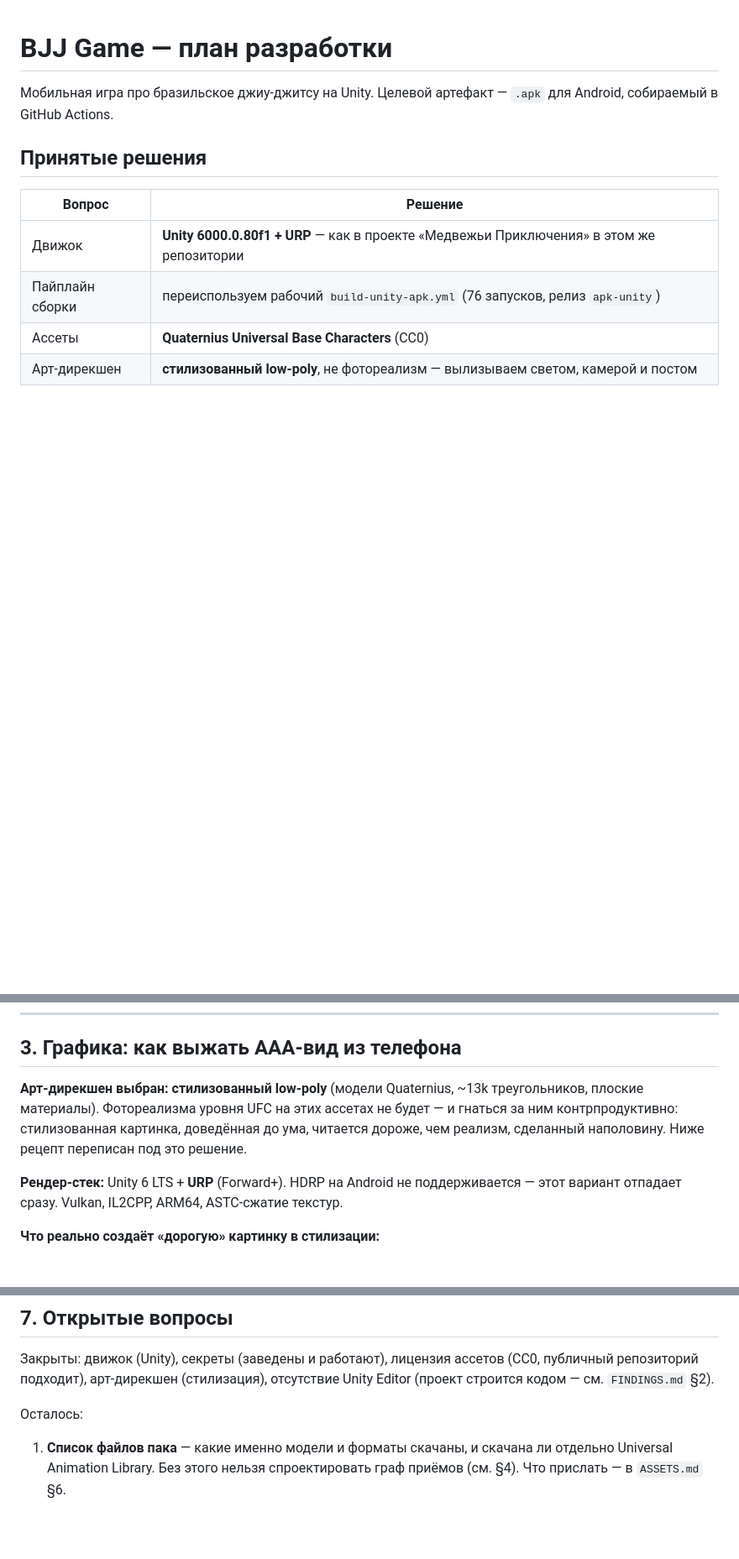
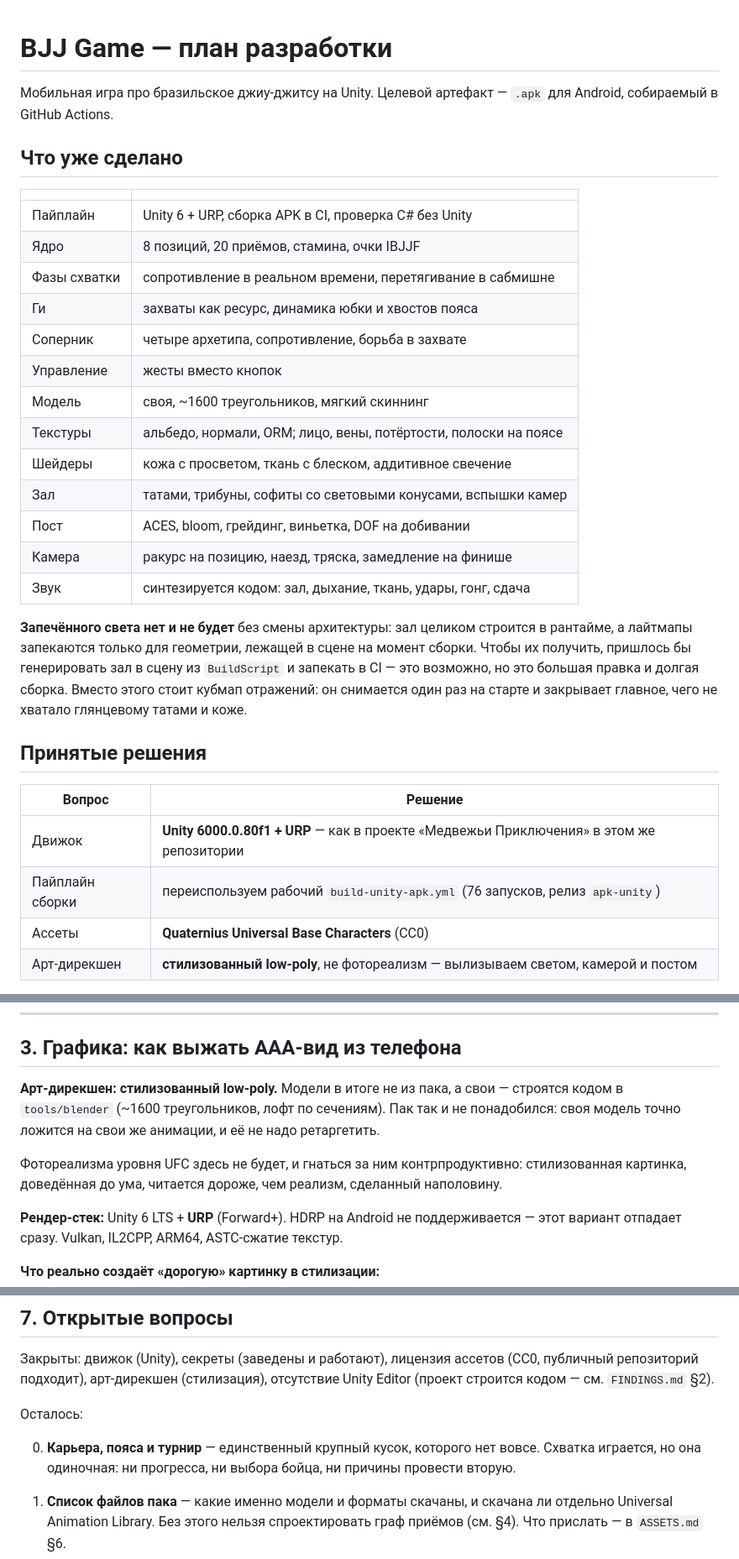
Before and after one commit to crucian1812-a11y/AR2, a Markdown page: docs/bjj/PLAN.md, 3 parts joined by grey strips. Shown at 84% size. GitHub-like rendering; blank space fills up the shorter version.

Commit message:
Bring the plan in line with what the game actually is
The plan still described intentions that have since been overtaken:
Quaternius models that were never needed, and baked lightmaps that cannot
exist here. The arena is generated at runtime, and lightmapping only bakes
geometry present in the scene at build time — getting them would mean
emitting the hall into the scene from BuildScript and baking in CI, which
is a large change and a long build. A reflection probe covers the part
that actually mattered.

Adds a table of what is built, and names the one large piece that is
missing entirely: there is no career, no belts and no tournament, so a
match is a one-off with no reason to play a second.

Co-Authored-By: Claude Opus 5 <noreply@anthropic.com>
Claude-Session: https://claude.ai/code/session_01MCRpNsYfmrsr78DKvMLSpA

```diff
--- a/docs/bjj/PLAN.md
+++ b/docs/bjj/PLAN.md
@@ -2,6 +2,31 @@
 
 Мобильная игра про бразильское джиу-джитсу на Unity. Целевой артефакт — `.apk`
 для Android, собираемый в GitHub Actions.
+
+## Что уже сделано
+
+| | |
+|---|---|
+| Пайплайн | Unity 6 + URP, сборка APK в CI, проверка C# без Unity |
+| Ядро | 8 позиций, 20 приёмов, стамина, очки IBJJF |
+| Фазы схватки | сопротивление в реальном времени, перетягивание в сабмишне |
+| Ги | захваты как ресурс, динамика юбки и хвостов пояса |
+| Соперник | четыре архетипа, сопротивление, борьба в захвате |
+| Управление | жесты вместо кнопок |
+| Модель | своя, ~1600 треугольников, мягкий скиннинг |
+| Текстуры | альбедо, нормали, ORM; лицо, вены, потёртости, полоски на поясе |
+| Шейдеры | кожа с просветом, ткань с блеском, аддитивное свечение |
+| Зал | татами, трибуны, софиты со световыми конусами, вспышки камер |
+| Пост | ACES, bloom, грейдинг, виньетка, DOF на добивании |
+| Камера | ракурс на позицию, наезд, тряска, замедление на финише |
+| Звук | синтезируется кодом: зал, дыхание, ткань, удары, гонг, сдача |
+
+**Запечённого света нет и не будет** без смены архитектуры: зал целиком
+строится в рантайме, а лайтмапы запекаются только для геометрии, лежащей
+в сцене на момент сборки. Чтобы их получить, пришлось бы генерировать зал
+в сцену из `BuildScript` и запекать в CI — это возможно, но это большая правка и долгая сборка.
+Вместо этого стоит кубмап отражений: он снимается один раз на старте и
+закрывает главное, чего не хватало глянцевому татами и коже.
 
 ## Принятые решения
 
@@ -101,11 +126,14 @@ UFC 4. Отключается в «Pro».
 
 ## 3. Графика: как выжать AAA-вид из телефона
 
-**Арт-дирекшен выбран: стилизованный low-poly** (модели Quaternius, ~13k
-треугольников, плоские материалы). Фотореализма уровня UFC на этих ассетах не
-будет — и гнаться за ним контрпродуктивно: стилизованная картинка, доведённая до
-ума, читается дороже, чем реализм, сделанный наполовину. Ниже рецепт переписан
-под это решение.
+**Арт-дирекшен: стилизованный low-poly.** Модели в итоге не из пака, а свои —
+строятся кодом в `tools/blender` (~1600 треугольников, лофт по сечениям).
+Пак так и не понадобился: своя модель точно ложится на свои же анимации, и
+её не надо ретаргетить.
+
+Фотореализма уровня UFC здесь не будет, и гнаться за ним контрпродуктивно:
+стилизованная картинка, доведённая до ума, читается дороже, чем реализм,
+сделанный наполовину.
 
 **Рендер-стек:** Unity 6 LTS + **URP** (Forward+). HDRP на Android не
 поддерживается — этот вариант отпадает сразу. Vulkan, IL2CPP, ARM64, ASTC-сжатие
@@ -236,6 +264,10 @@ Editor (проект строится кодом — см. `FINDINGS.md` §2).
 
 Осталось:
 
+0. **Карьера, пояса и турнир** — единственный крупный кусок, которого нет
+   вовсе. Схватка играется, но она одиночная: ни прогресса, ни выбора
+   бойца, ни причины провести вторую.
+
 1. **Список файлов пака** — какие именно модели и форматы скачаны, и скачана ли
    отдельно Universal Animation Library. Без этого нельзя спроектировать граф
    приёмов (см. §4). Что прислать — в `ASSETS.md` §6.
```
Also changed, not shown: other parts of docs/bjj/PLAN.md (+4 -4 lines).
